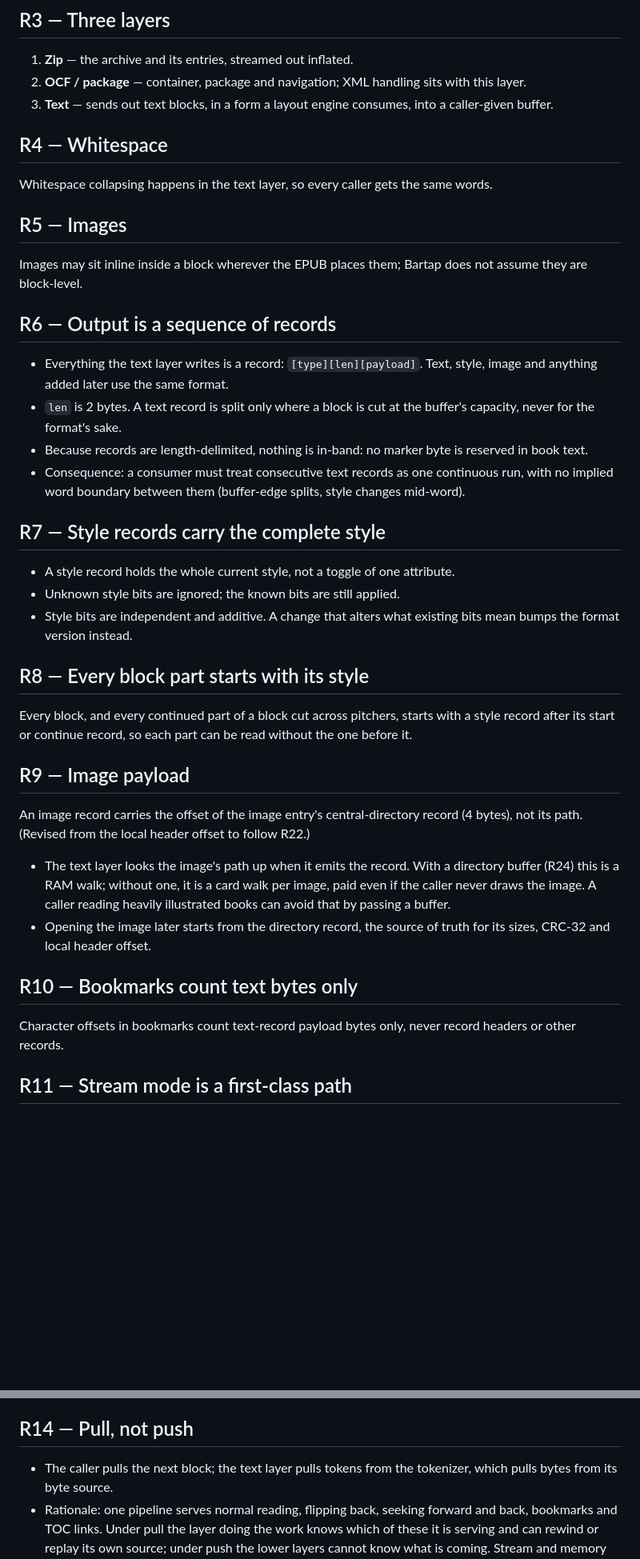
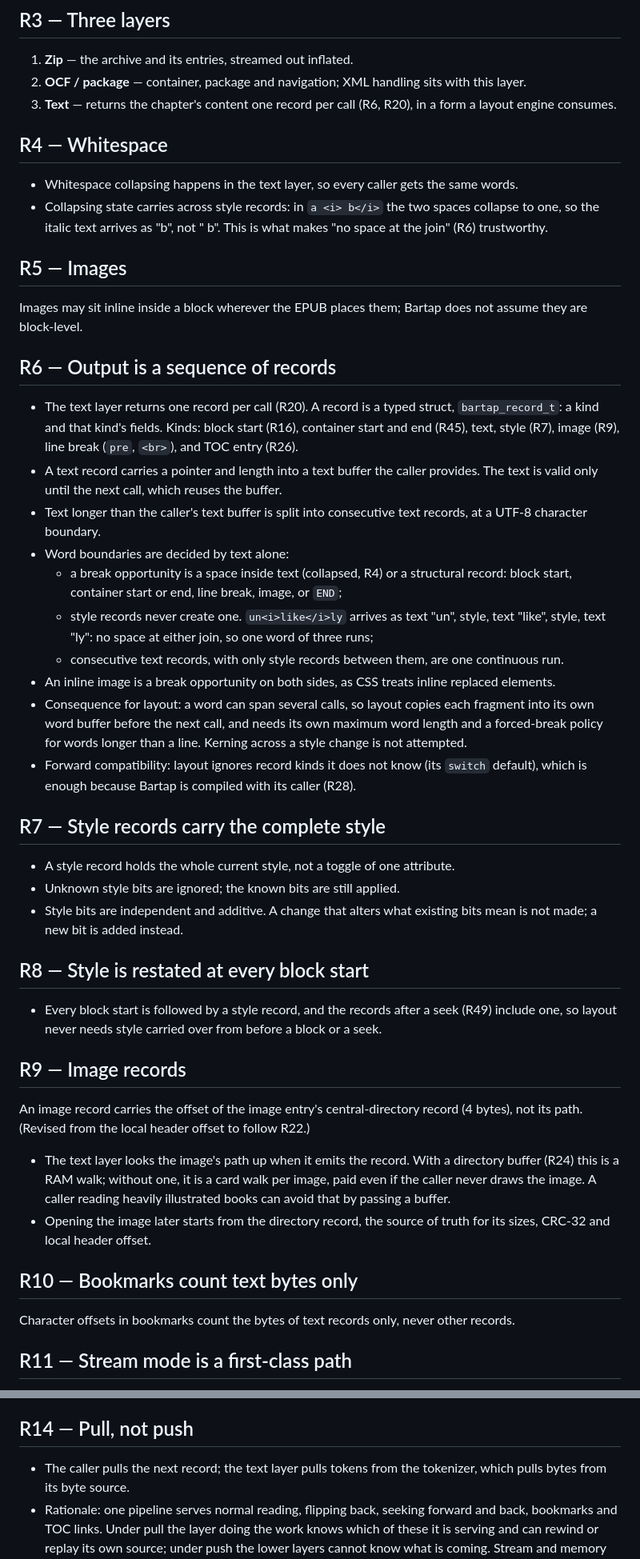
Before and after one commit to rien-et-la-reine/bartap, a Markdown page: REWRITE-DECISIONS.md, 2 parts joined by grey strips. Shown at 80% size. Rendered like a GitHub page; blank space fills up the shorter version.

```diff
--- a/REWRITE-DECISIONS.md
+++ b/REWRITE-DECISIONS.md
@@ -19,11 +20,15 @@ Decisions for the manual rewrite of Bartap, settled 2026-11-04. The pre-rewrite
 
 1. **Zip** — the archive and its entries, streamed out inflated.
 2. **OCF / package** — container, package and navigation; XML handling sits with this layer.
-3. **Text** — sends out text blocks, in a form a layout engine consumes, into a caller-given buffer.
+3. **Text** — returns the chapter's content one record per call (R6, R20), in a form a layout engine
+   consumes.
 
 ## R4 — Whitespace
 
-Whitespace collapsing happens in the text layer, so every caller gets the same words.
+- Whitespace collapsing happens in the text layer, so every caller gets the same words.
+- Collapsing state carries across style records: in `a <i> b</i>` the two spaces collapse to one, so
+  the italic text arrives as "b", not " b". This is what makes "no space at the join" (R6)
+  trustworthy.
 
 ## R5 — Images
 
@@ -32,27 +37,39 @@ block-level.
 
 ## R6 — Output is a sequence of records
 
-- Everything the text layer writes is a record: `[type][len][payload]`. Text, style, image and
-  anything added later use the same format.
-- `len` is 2 bytes. A text record is split only where a block is cut at the buffer's capacity, never
-  for the format's sake.
-- Because records are length-delimited, nothing is in-band: no marker byte is reserved in book text.
-- Consequence: a consumer must treat consecutive text records as one continuous run, with no implied
-  word boundary between them (buffer-edge splits, style changes mid-word).
+- The text layer returns one record per call (R20). A record is a typed struct, `bartap_record_t`:
+  a kind and that kind's fields. Kinds: block start (R16), container start and end (R45), text,
+  style (R7), image (R9), line break (`pre`, `<br>`), and TOC entry (R26).
+- A text record carries a pointer and length into a text buffer the caller provides. The text is
+  valid only until the next call, which reuses the buffer.
+- Text longer than the caller's text buffer is split into consecutive text records, at a UTF-8
+  character boundary.
+- Word boundaries are decided by text alone:
+  - a break opportunity is a space inside text (collapsed, R4) or a structural record: block start,
+    container start or end, line break, image, or `END`;
+  - style records never create one. `un<i>like</i>ly` arrives as text "un", style, text "like",
+    style, text "ly": no space at either join, so one word of three runs;
+  - consecutive text records, with only style records between them, are one continuous run.
+- An inline image is a break opportunity on both sides, as CSS treats inline replaced elements.
+- Consequence for layout: a word can span several calls, so layout copies each fragment into its own
+  word buffer before the next call, and needs its own maximum word length and a forced-break policy
+  for words longer than a line. Kerning across a style change is not attempted.
+- Forward compatibility: layout ignores record kinds it does not know (its `switch` default), which
+  is enough because Bartap is compiled with its caller (R28).
 
 ## R7 — Style records carry the complete style
 
 - A style record holds the whole current style, not a toggle of one attribute.
 - Unknown style bits are ignored; the known bits are still applied.
-- Style bits are independent and additive. A change that alters what existing bits mean bumps the
-  format version instead.
+- Style bits are independent and additive. A change that alters what existing bits mean is not made;
+  a new bit is added instead.
 
-## R8 — Every block part starts with its style
+## R8 — Style is restated at every block start
 
-Every block, and every continued part of a block cut across pitchers, starts with a style record
-after its start or continue record, so each part can be read without the one before it.
+- Every block start is followed by a style record, and the records after a seek (R49) include one,
+  so layout never needs style carried over from before a block or a seek.
 
-## R9 — Image payload
+## R9 — Image records
 
 An image record carries the offset of the image entry's central-directory record (4 bytes), not its
 path. (Revised from the local header offset to follow R22.)
@@ -65,8 +82,7 @@ path. (Revised from the local header offset to follow R22.)
 
 ## R10 — Bookmarks count text bytes only
 
-Character offsets in bookmarks count text-record payload bytes only, never record headers or other
-records.
+Character offsets in bookmarks count the bytes of text records only, never other records.
 
 ## R11 — Stream mode is a first-class path
 
@@ -116,7 +132,7 @@ records.
 
 ## R14 — Pull, not push
 
-- The caller pulls the next block; the text layer pulls tokens from the tokenizer, which pulls bytes
+- The caller pulls the next record; the text layer pulls tokens from the tokenizer, which pulls bytes
   from its byte source.
 - Rationale: one pipeline serves normal reading, flipping back, seeking forward and back, bookmarks
   and TOC links. Under pull the layer doing the work knows which of these it is serving and can
```
Also changed, not shown: other parts of REWRITE-DECISIONS.md (+87 -97 lines).
